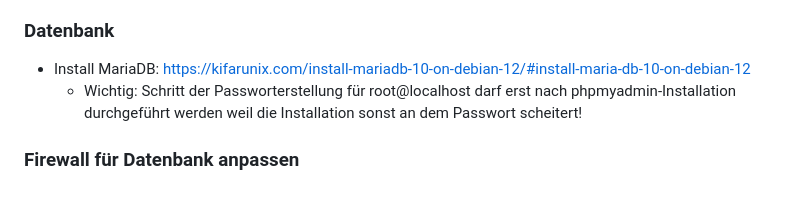
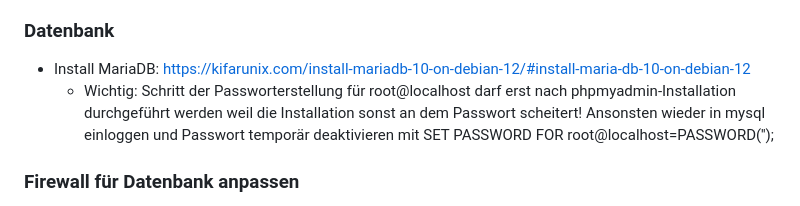
Before and after one commit to richardbendler/Spiele-App, a Markdown page: Trinkspiel_RN/SETUP.md, the part around the change. GitHub-like rendering.

```diff
--- a/Trinkspiel_RN/SETUP.md
+++ b/Trinkspiel_RN/SETUP.md
@@ -53,7 +53,7 @@ _Das hier sollte vor der Production noch passieren: By default, a MariaDB instal
 
 ### Datenbank
 - Install MariaDB: https://kifarunix.com/install-mariadb-10-on-debian-12/#install-maria-db-10-on-debian-12
-    - Wichtig: Schritt der Passworterstellung für root@localhost darf erst nach phpmyadmin-Installation durchgeführt werden weil die Installation sonst an dem Passwort scheitert!
+    - Wichtig: Schritt der Passworterstellung für root@localhost darf erst nach phpmyadmin-Installation durchgeführt werden weil die Installation sonst an dem Passwort scheitert! Ansonsten wieder in mysql einloggen und Passwort temporär deaktivieren mit SET PASSWORD FOR root@localhost=PASSWORD('');
 
 ### Firewall für Datenbank anpassen
 - UFW installieren, falls nicht vorhanden: https://www.digitalocean.com/community/tutorials/how-to-set-up-a-firewall-with-ufw-on-debian
```
